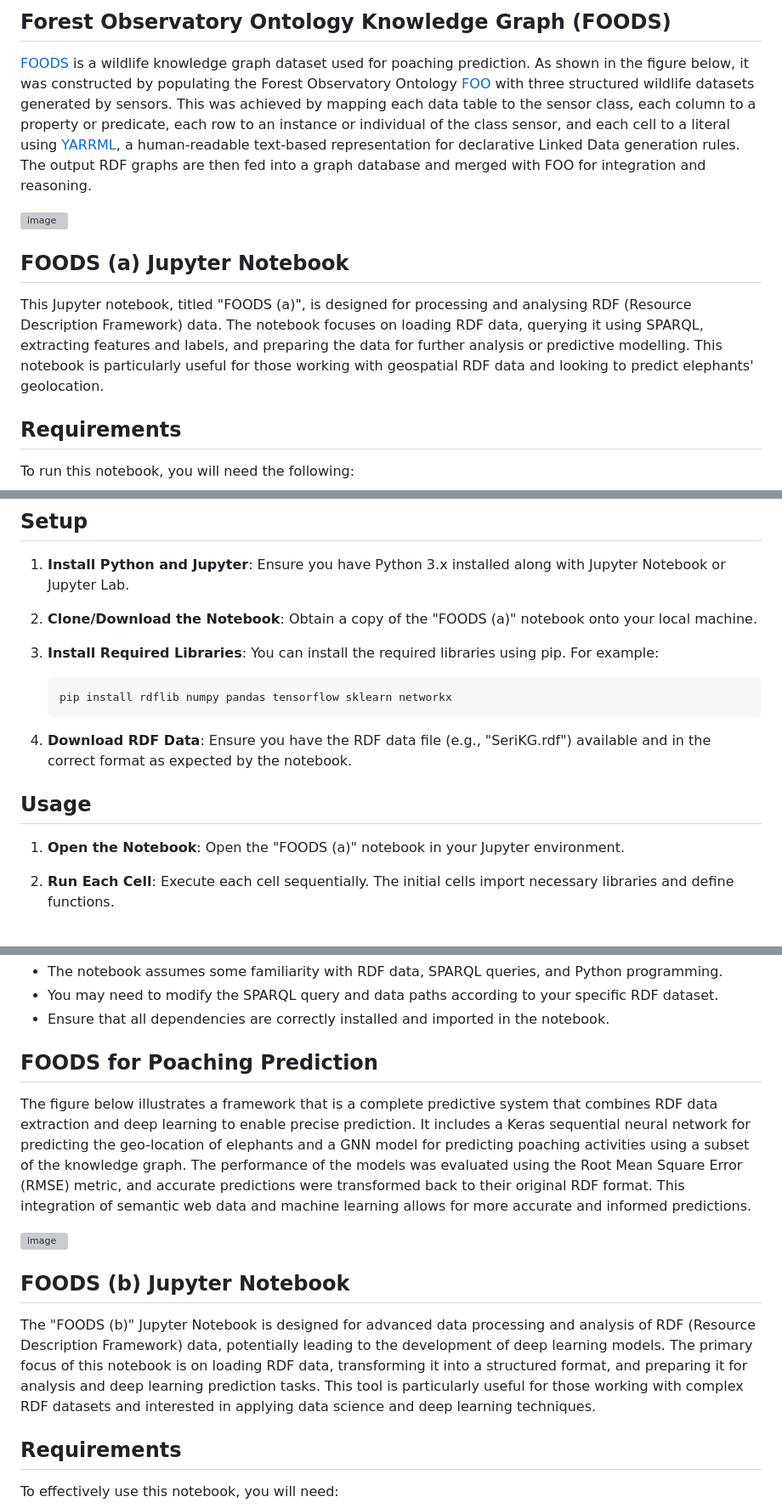
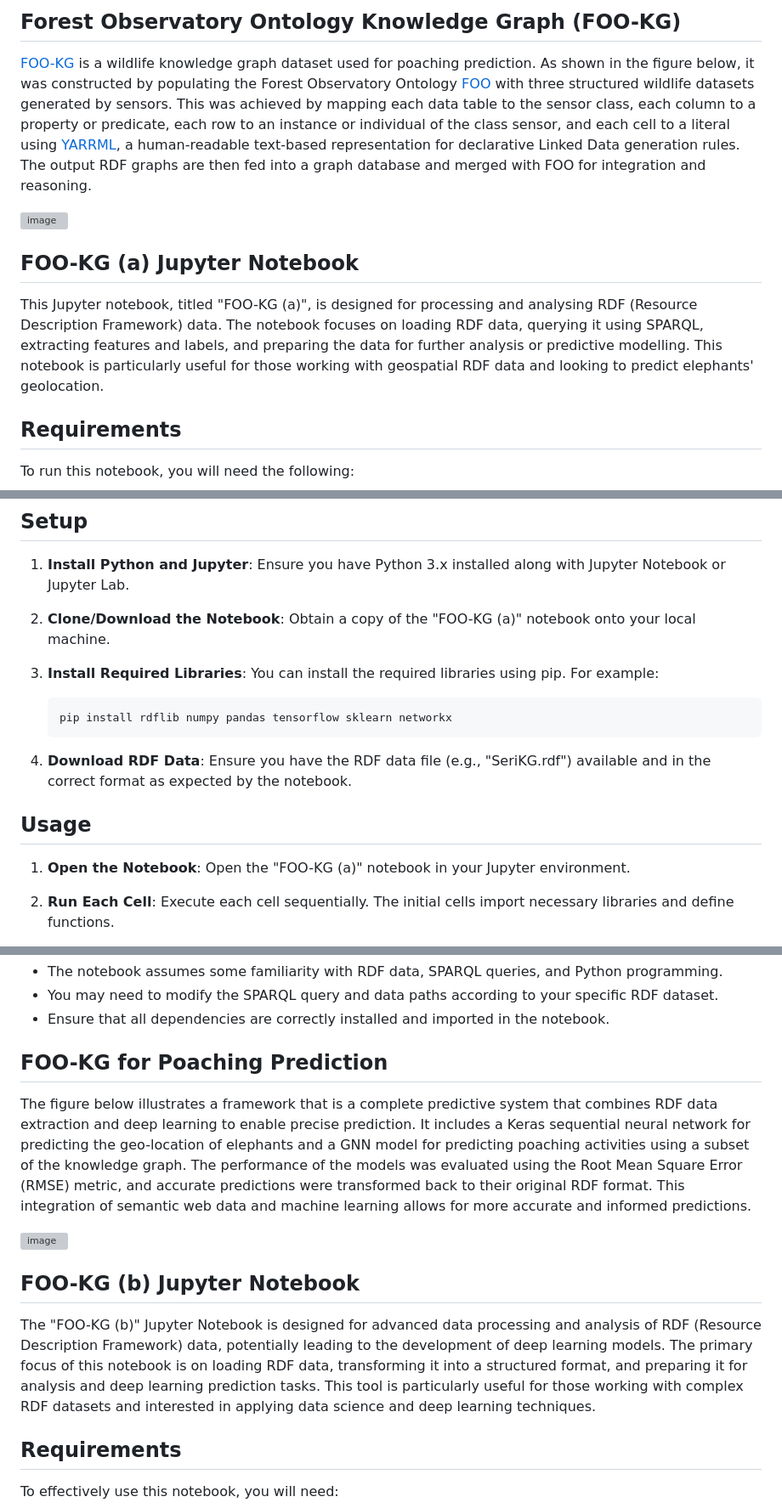
Before and after one commit to OnToologyUser/PoachNet, a Markdown page: README.md, 3 parts joined by grey strips. Shown: that part at 85% size. Drawn GitHub-style; grey boxes are pictures that could not be loaded.

```diff
--- a/README.md
+++ b/README.md
@@ -1,13 +1,13 @@
-## Forest Observatory Ontology Knowledge Graph (FOODS)
+## Forest Observatory Ontology Knowledge Graph (FOO-KG)
 
-[FOODS](https://naeima.github.io/fooKG/) is a wildlife knowledge graph dataset used for poaching prediction. As shown in the figure below, it was constructed by populating the Forest Observatory Ontology [FOO](https://w3id.org/def/foo#) with three structured wildlife datasets generated by sensors. This was achieved by mapping each data table to the sensor class, each column to a property or predicate, each row to an instance or individual of the class sensor, and each cell to a literal using [YARRML](https://rml.io/yarrrml/), a human-readable text-based representation for declarative Linked Data generation rules. The output RDF graphs are then fed into a graph database and merged with FOO for integration and reasoning.
+[FOO-KG](https://naeima.github.io/fooKG/) is a wildlife knowledge graph dataset used for poaching prediction. As shown in the figure below, it was constructed by populating the Forest Observatory Ontology [FOO](https://w3id.org/def/foo#) with three structured wildlife datasets generated by sensors. This was achieved by mapping each data table to the sensor class, each column to a property or predicate, each row to an instance or individual of the class sensor, and each cell to a literal using [YARRML](https://rml.io/yarrrml/), a human-readable text-based representation for declarative Linked Data generation rules. The output RDF graphs are then fed into a graph database and merged with FOO for integration and reasoning.
 
 ![image](https://lucid.app/publicSegments/view/5eec075d-5ace-4ec0-8165-85ea232301a2/image.png)
 
 
-## FOODS (a) Jupyter Notebook
+## FOO-KG (a) Jupyter Notebook
 
-This Jupyter notebook, titled "FOODS (a)", is designed for processing and analysing RDF (Resource Description Framework) data. The notebook focuses on loading RDF data, querying it using SPARQL, extracting features and labels, and preparing the data for further analysis or predictive modelling. This notebook is particularly useful for those working with geospatial RDF data and looking to predict elephants' geolocation.
+This Jupyter notebook, titled "FOO-KG (a)", is designed for processing and analysing RDF (Resource Description Framework) data. The notebook focuses on loading RDF data, querying it using SPARQL, extracting features and labels, and preparing the data for further analysis or predictive modelling. This notebook is particularly useful for those working with geospatial RDF data and looking to predict elephants' geolocation.
 
 ## Requirements
 
@@ -26,7 +26,7 @@ To run this notebook, you will need the following:
 
 1. **Install Python and Jupyter**: Ensure you have Python 3.x installed along with Jupyter Notebook or Jupyter Lab.
 
-2. **Clone/Download the Notebook**: Obtain a copy of the "FOODS (a)" notebook onto your local machine.
+2. **Clone/Download the Notebook**: Obtain a copy of the "FOO-KG (a)" notebook onto your local machine.
 
 3. **Install Required Libraries**: You can install the required libraries using pip. For example:
 
@@ -38,7 +38,7 @@ To run this notebook, you will need the following:
 
 ## Usage
 
-1. **Open the Notebook**: Open the "FOODS (a)" notebook in your Jupyter environment.
+1. **Open the Notebook**: Open the "FOO-KG (a)" notebook in your Jupyter environment.
 
 2. **Run Each Cell**: Execute each cell sequentially. The initial cells import necessary libraries and define functions.
 
@@ -53,15 +53,15 @@ To run this notebook, you will need the following:
 - Ensure that all dependencies are correctly installed and imported in the notebook.
 
 
-## FOODS for Poaching Prediction
+## FOO-KG for Poaching Prediction
 
 The figure below illustrates a framework that is a complete predictive system that combines RDF data extraction and deep learning to enable precise prediction. It includes a Keras sequential neural network for predicting the geo-location of elephants and a GNN model for predicting poaching activities using a subset of the knowledge graph. The performance of the models was evaluated using the Root Mean Square Error (RMSE) metric, and accurate predictions were transformed back to their original RDF format. This integration of semantic web data and machine learning allows for more accurate and informed predictions.
 
 ![image](https://lucid.app/publicSegments/view/52ed0585-a337-482a-8e30-12473953eb82/image.png)
 
-## FOODS (b) Jupyter Notebook
+## FOO-KG (b) Jupyter Notebook
 
-The "FOODS (b)" Jupyter Notebook is designed for advanced data processing and analysis of RDF (Resource Description Framework) data, potentially leading to the development of deep learning models. The primary focus of this notebook is on loading RDF data, transforming it into a structured format, and preparing it for analysis and deep learning prediction tasks. This tool is particularly useful for those working with complex RDF datasets and interested in applying data science and deep learning techniques.
+The "FOO-KG (b)" Jupyter Notebook is designed for advanced data processing and analysis of RDF (Resource Description Framework) data, potentially leading to the development of deep learning models. The primary focus of this notebook is on loading RDF data, transforming it into a structured format, and preparing it for analysis and deep learning prediction tasks. This tool is particularly useful for those working with complex RDF datasets and interested in applying data science and deep learning techniques.
 
 ## Requirements
 
```
Also changed, not shown: other parts of README.md (+3 -3 lines).
